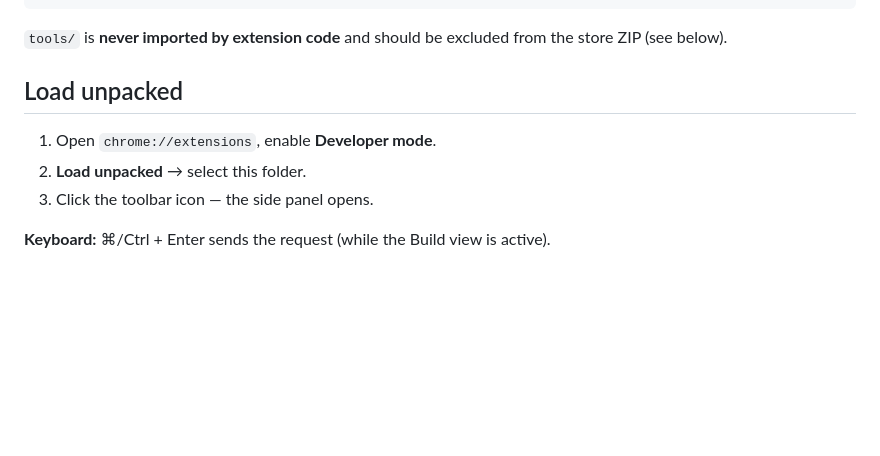
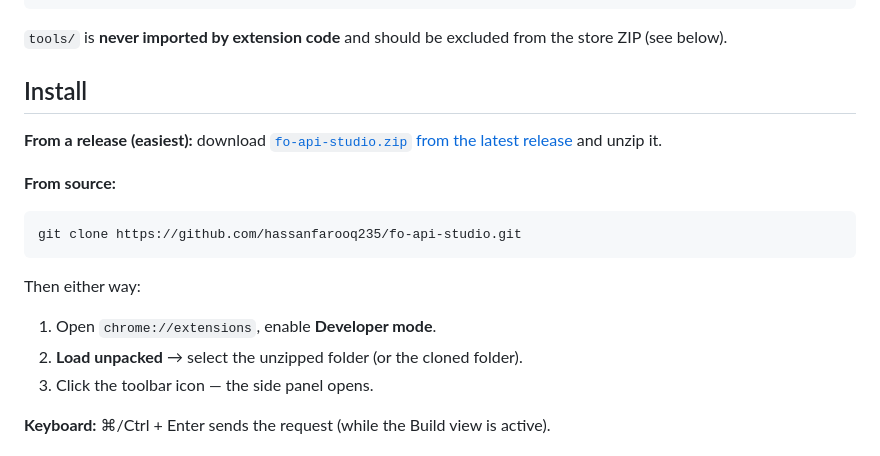
Before and after one commit to hassanfarooq235/fo-api-studio, a Markdown page: README.md, the part around the change. Drawn GitHub-style; blank space fills up the shorter version.

Commit message:
README: install from the GitHub release as well as from source

````diff
--- a/README.md
+++ b/README.md
@@ -69,10 +69,21 @@ docs/                    Chrome Web Store submission documents
 `tools/` is **never imported by extension code** and should be excluded from the store ZIP
 (see below).
 
-## Load unpacked
+## Install
+
+**From a release (easiest):** download [`fo-api-studio.zip` from the latest
+release](https://github.com/hassanfarooq235/fo-api-studio/releases/latest) and unzip it.
+
+**From source:**
+
+```sh
+git clone https://github.com/hassanfarooq235/fo-api-studio.git
+```
+
+Then either way:
 
 1. Open `chrome://extensions`, enable **Developer mode**.
-2. **Load unpacked** → select this folder.
+2. **Load unpacked** → select the unzipped folder (or the cloned folder).
 3. Click the toolbar icon — the side panel opens.
 
 **Keyboard:** ⌘/Ctrl + Enter sends the request (while the Build view is active).
````
